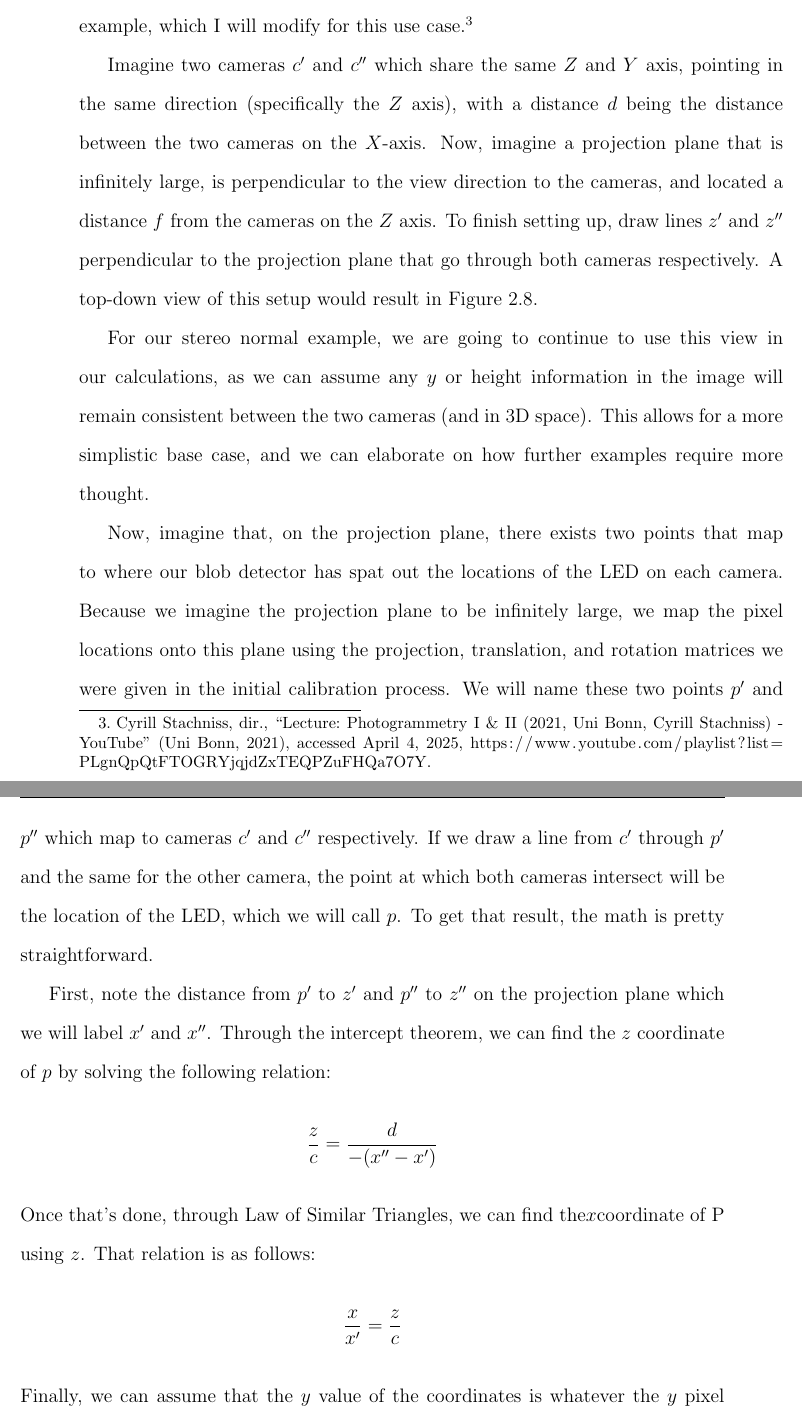
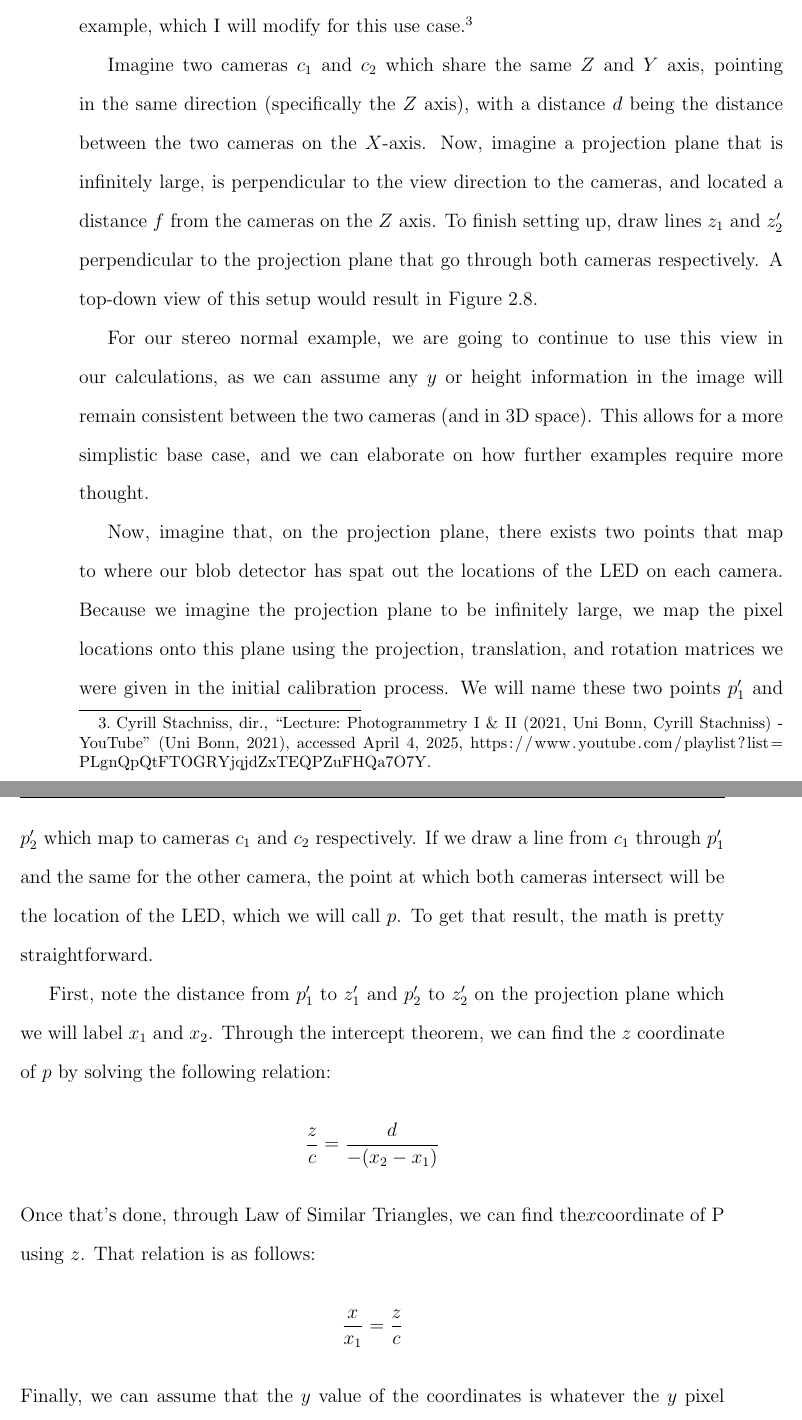
Before and after one commit to gabeah/thesis, a LaTeX thesis (thesis_doc/thesis.tex): two parts of pages 39 and 40 of 63 before the commit and two parts of pages 39 and 40 of 59 after it, joined at a grey line, cut so that both start at the same text. Compiled offline with pdfLaTeX.

Commit message:
calling it a night for wednesday. Dawn of the final day

```diff
--- a/thesis_doc/thesis.tex
+++ b/thesis_doc/thesis.tex
@@ -65,7 +65,7 @@
 
 % \usepackage{times} % other fonts are available like times, bookman, charter, palatino
 
-\title{Lighting: A Systems Approach}
+\title{"Lights Are Gonna Find Me": Creating a Reactive Lighting Control Scheme}
 \author{Gabriel Howland}
 % The month and year that you submit your FINAL draft TO THE LIBRARY (May or December)
 \date{May 2025}
@@ -411,7 +412,7 @@ The final modification we will make to our camera is to establish a “projectio
 
 Triangulation is relatively straightforward if the cameras are stereo normal (the cameras are adjacent, and on the same plane of $X$ and $Z$ axes). In order to get to DLT, first we should cover the stereo normal base case. Cyrill Stachniss provides a great example, which I will modify for this use case. \autocite{stachnissLecturePhotogrammetryII2021}
 
-Imagine two cameras $c'$ and $c''$ which share the same $Z$ and $Y$ axis, pointing in the same direction (specifically the $Z$ axis), with a distance $d$ being the distance between the two cameras on the $X$-axis. Now, imagine a projection plane that is infinitely large, is perpendicular to the view direction to the cameras, and located a distance $f$ from the cameras on the $Z$ axis. To finish setting up, draw lines $z'$ and $z''$ perpendicular to the projection plane that go through both cameras respectively. A top-down view of this setup would result in Figure $\ref{A Stereo Normal Example}$.
+Imagine two cameras $c_1$ and $c_2$ which share the same $Z$ and $Y$ axis, pointing in the same direction (specifically the $Z$ axis), with a distance $d$ being the distance between the two cameras on the $X$-axis. Now, imagine a projection plane that is infinitely large, is perpendicular to the view direction to the cameras, and located a distance $f$ from the cameras on the $Z$ axis. To finish setting up, draw lines $z_1$ and $z_2'$ perpendicular to the projection plane that go through both cameras respectively. A top-down view of this setup would result in Figure $\ref{A Stereo Normal Example}$.
 
 	\begin{figure}[h]
 	%ANY FIGURE USING THE "SUBDIVISION" GRAPHIC NEEDS TO BE REPLACED!!!
@@ -426,12 +427,12 @@ Imagine two cameras $c'$ and $c''$ which share the same $Z$ and $Y$ axis, pointi
 
 For our stereo normal example, we are going to continue to use this view in our calculations, as we can assume any $y$ or height information in the image will remain consistent between the two cameras (and in 3D space). This allows for a more simplistic base case, and we can elaborate on how further examples require more thought.
 
-Now, imagine that, on the projection plane, there exists two points that map to where our blob detector has spat out the locations of the LED on each camera. Because we imagine the projection plane to be infinitely large, we map the pixel locations onto this plane using the projection, translation, and rotation matrices we were given in the initial calibration process. We will name these two points $p'$ and $p''$ which map to cameras $c'$ and $c''$ respectively. If we draw a line from $c'$ through $p'$ and the same for the other camera, the point at which both cameras intersect will be the location of the LED, which we will call $p$. To get that result, the math is pretty straightforward.
+Now, imagine that, on the projection plane, there exists two points that map to where our blob detector has spat out the locations of the LED on each camera. Because we imagine the projection plane to be infinitely large, we map the pixel locations onto this plane using the projection, translation, and rotation matrices we were given in the initial calibration process. We will name these two points $p_1'$ and $p_2'$ which map to cameras $c_1$ and $c_2$ respectively. If we draw a line from $c_1$ through $p_1'$ and the same for the other camera, the point at which both cameras intersect will be the location of the LED, which we will call $p$. To get that result, the math is pretty straightforward.
 
-First, note the distance from $p'$ to $z'$ and $p''$ to $z''$ on the projection plane which we will label $x'$ and $x''$. Through the intercept theorem, we can find the $z$ coordinate of $p$ by solving the following relation:
-\[\frac{z}{c} = \frac{d}{-(x'' - x')}\]
+First, note the distance from $p_1'$ to $z_1'$ and $p_2'$ to $z_2'$ on the projection plane which we will label $x_1$ and $x_2$. Through the intercept theorem, we can find the $z$ coordinate of $p$ by solving the following relation:
+\[\frac{z}{c} = \frac{d}{-(x_2 - x_1)}\]
 Once that's done, through Law of Similar Triangles, we can find the$x$coordinate of P using $z$. That relation is as follows:
-\[\frac{x}{x'}=\frac{z}{c}\]
+\[\frac{x}{x_1}=\frac{z}{c}\]
 Finally, we can assume that the $y$ value of the coordinates is whatever the $y$ pixel value maps to the projection plane. This value is less important for placing the light as we can assume performers stay within the same height for this example.
 
 \section{Camera Calibration Process}
```
Also changed, not shown: thesis_doc/thesis.tex (14 more changed lines), 7 other files.
